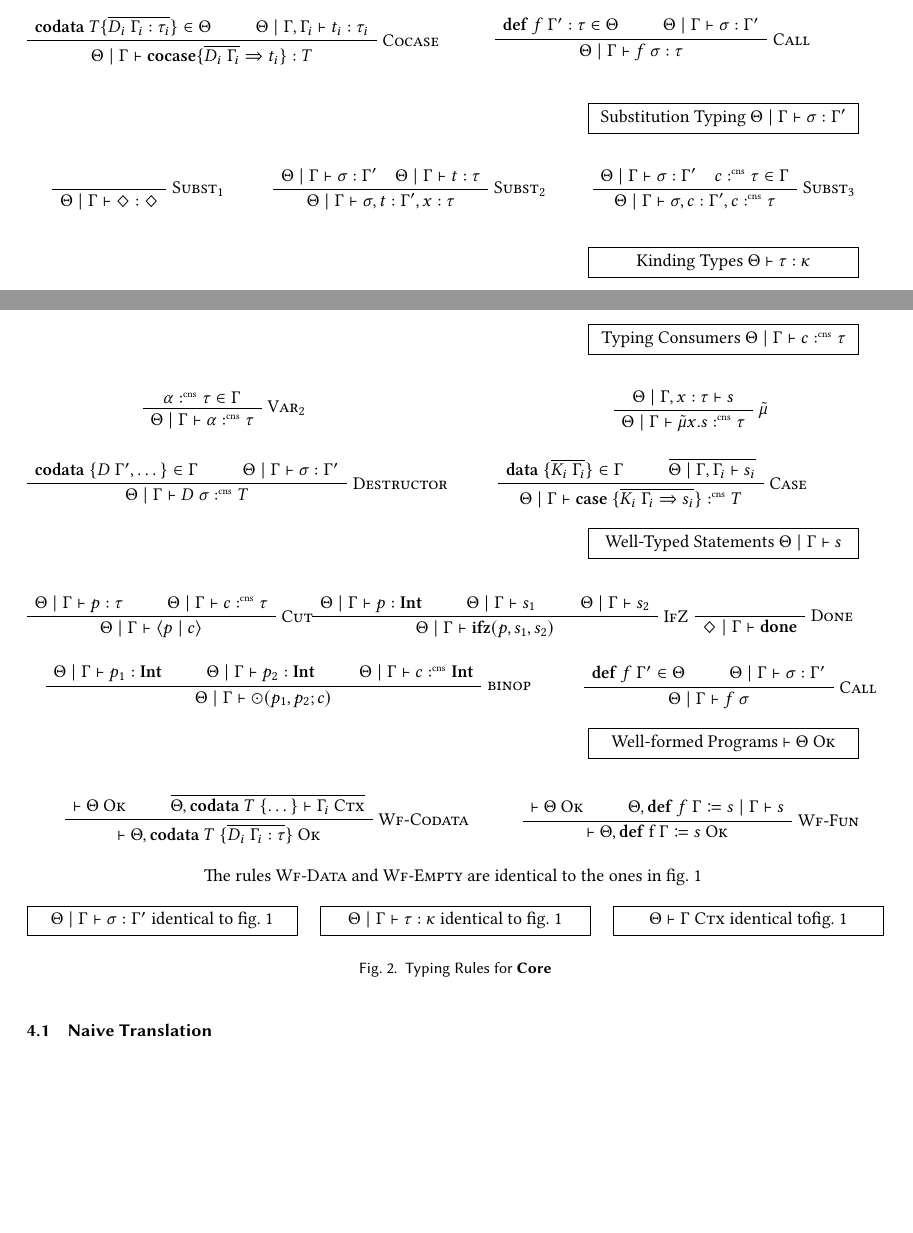
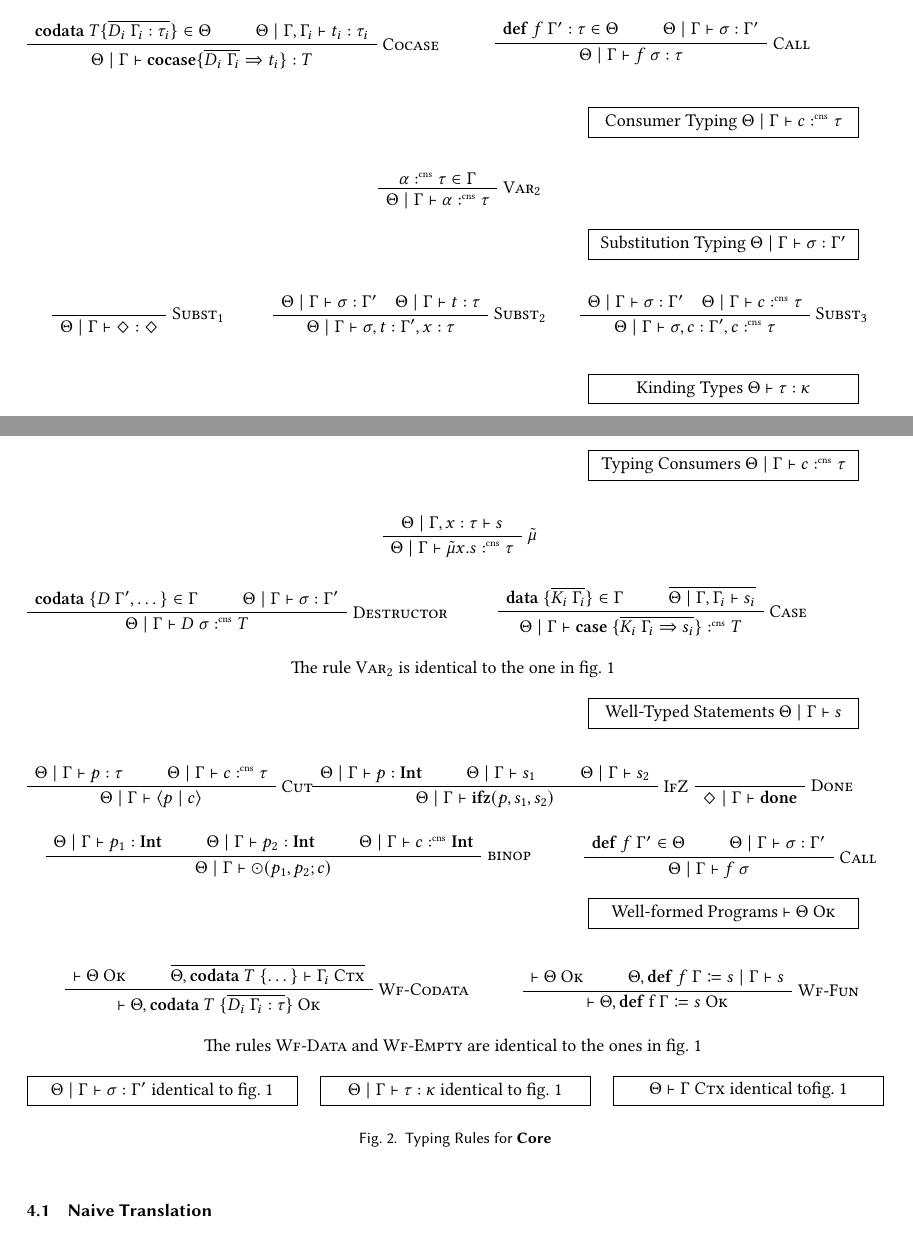
Before and after one commit to SequentCalculus/sequent-calculus-compiler, a LaTeX paper (doc/paper.tex, which reads doc/sections/core.tex, doc/sections/fun.tex): two parts of pages 3 and 5 of 12, joined at a grey line, cut so that both start at the same text, the shorter picture padded with empty space. Compiled offline with XeLaTeX.

Commit message:
added consumer typing to fun and updated substitution typing so it is identical to core

```diff
--- a/doc/sections/core.tex
+++ b/doc/sections/core.tex
@@ -59,15 +59,7 @@ Most of them are analogous to Fun, but since we now have producers, consumers an
   \begin{minipage}{\textwidth}
     \judgementbox{Typing Consumers}{$\Theta\mid\Gamma\vdash c\cnt \tau$}
 
-    \begin{minipage}{0.45\textwidth}
-      \begin{prooftree}
-        \AxiomC{$\alpha\cnt\tau\in\Gamma$}
-        \RightLabel{\textsc{Var$_2$}}
-        \UnaryInfC{$\Theta\mid\Gamma \vdash \alpha \cnt \tau$}
-      \end{prooftree}
-    \end{minipage}
-    \hfill
-    \begin{minipage}{0.45\textwidth}
+    \begin{minipage}{\textwidth}
       \begin{prooftree}
         \AxiomC{$\Theta\mid\Gamma,x:\tau \vdash s$}
         \RightLabel{\textsc{$\tilde{\mu}$}}
@@ -96,6 +87,8 @@ Most of them are analogous to Fun, but since we now have producers, consumers an
       \end{prooftree}
     \end{minipage}
     \hfill
+    \vspace{1em}
+    \center{The rule \textsc{Var}$_2$ is identical to the one in \cref{fig:fun-rules}}
     \vspace{1em}
   \end{minipage}
 
--- a/doc/sections/fun.tex
+++ b/doc/sections/fun.tex
@@ -167,6 +167,17 @@ Thus, the following is a valid program in \surfacelang{}.
 \end{minipage}
 \begin{minipage}{\textwidth}
   \vspace{1em}
+  \judgementbox{Consumer Typing}{$\Theta\mid\Gamma\vdash c\cnt\tau$}
+  \begin{minipage}{\textwidth}
+    \begin{prooftree}
+      \AxiomC{$\alpha\cnt \tau\in\Gamma$}
+      \RightLabel{\textsc{Var}$_2$}
+      \UnaryInfC{$\Theta\mid\Gamma\vdash \alpha \cnt \tau$}
+    \end{prooftree}
+  \end{minipage}
+\end{minipage}
+\begin{minipage}{\textwidth}
+  \vspace{1em}
   \judgementbox{Substitution Typing}{$\Theta\mid\Gamma\vdash\sigma:\Gamma^{\prime}$}
 
   \begin{minipage}{0.25\textwidth}
@@ -187,7 +198,7 @@ Thus, the following is a valid program in \surfacelang{}.
   \hfill
   \begin{minipage}{0.35\textwidth}
     \begin{prooftree}
-      \AxiomC{$\Theta\mid\Gamma \vdash \sigma:\Gamma^{\prime} \quad c\cnt\tau\in\Gamma$}
+      \AxiomC{$\Theta\mid\Gamma \vdash \sigma:\Gamma^{\prime} \quad \Theta\mid\Gamma\vdash c\cnt\tau$}
       \RightLabel{\textsc{Subst}$_3$}
       \UnaryInfC{$\Theta\mid\Gamma \vdash \sigma,c: \Gamma^{\prime}, c\cnt \tau$}
     \end{prooftree}
```
Also changed, not shown: doc/sections/core.tex (1 more changed lines).
